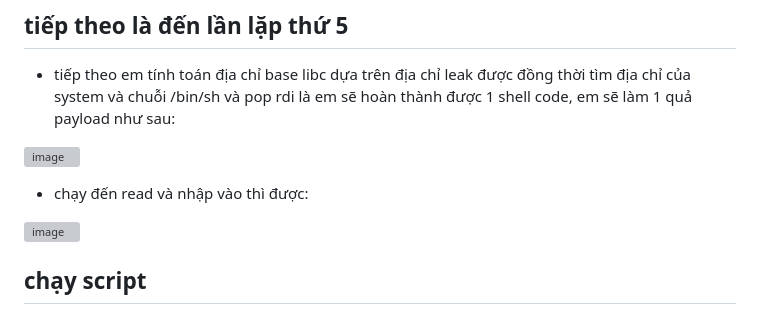
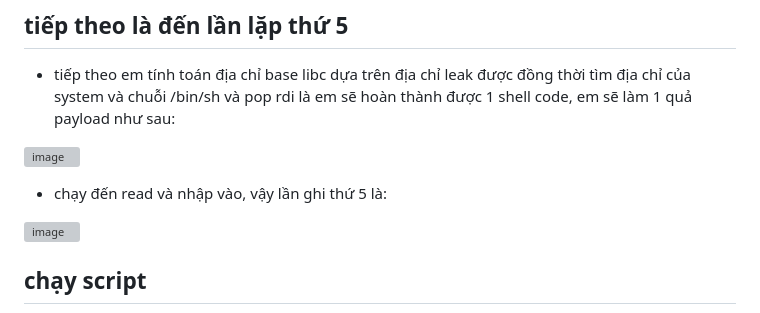
Before and after one commit to antkss/writeUP, a Markdown page: simple_overflow/simple_overflow_patch.md, the part around the change. Rendered like a GitHub page; grey boxes are pictures that could not be loaded.

```diff
--- a/simple_overflow/simple_overflow_patch.md
+++ b/simple_overflow/simple_overflow_patch.md
@@ -86,7 +86,7 @@
 
 
 
-- chạy đến read và nhập vào thì được:
+- chạy đến read và nhập vào, vậy lần ghi thứ 5 là:
 
 ![image](https://github.com/antkss/writeUP/assets/88892713/c602730b-479b-463e-9639-9a3e1d3bf39a)
 
```
